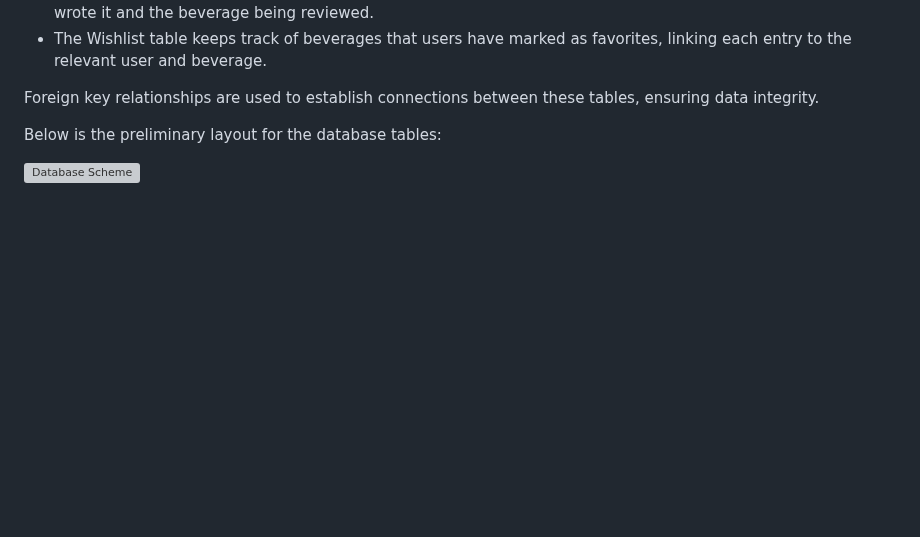
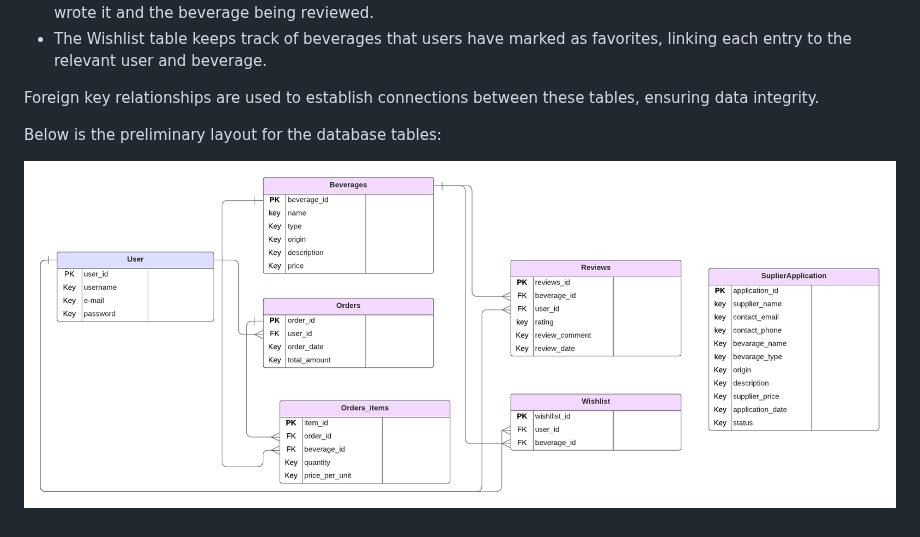
Before and after one commit to Afjunior18/beverage_bazaar, a Markdown page: README.md, the part around the change. Drawn GitHub-style; blank space fills up the shorter version; grey boxes are pictures that could not be loaded.

Commit message:
update diagram schema image on README file

```diff
--- a/README.md
+++ b/README.md
@@ -142,4 +142,4 @@ Foreign key relationships are used to establish connections between these tables
 
 Below is the preliminary layout for the database tables:
 
-![Database Scheme](docs/images/DiagramRoom.png)
+![Database Scheme](docs/images/diagram_bevarages_models.png)
```
